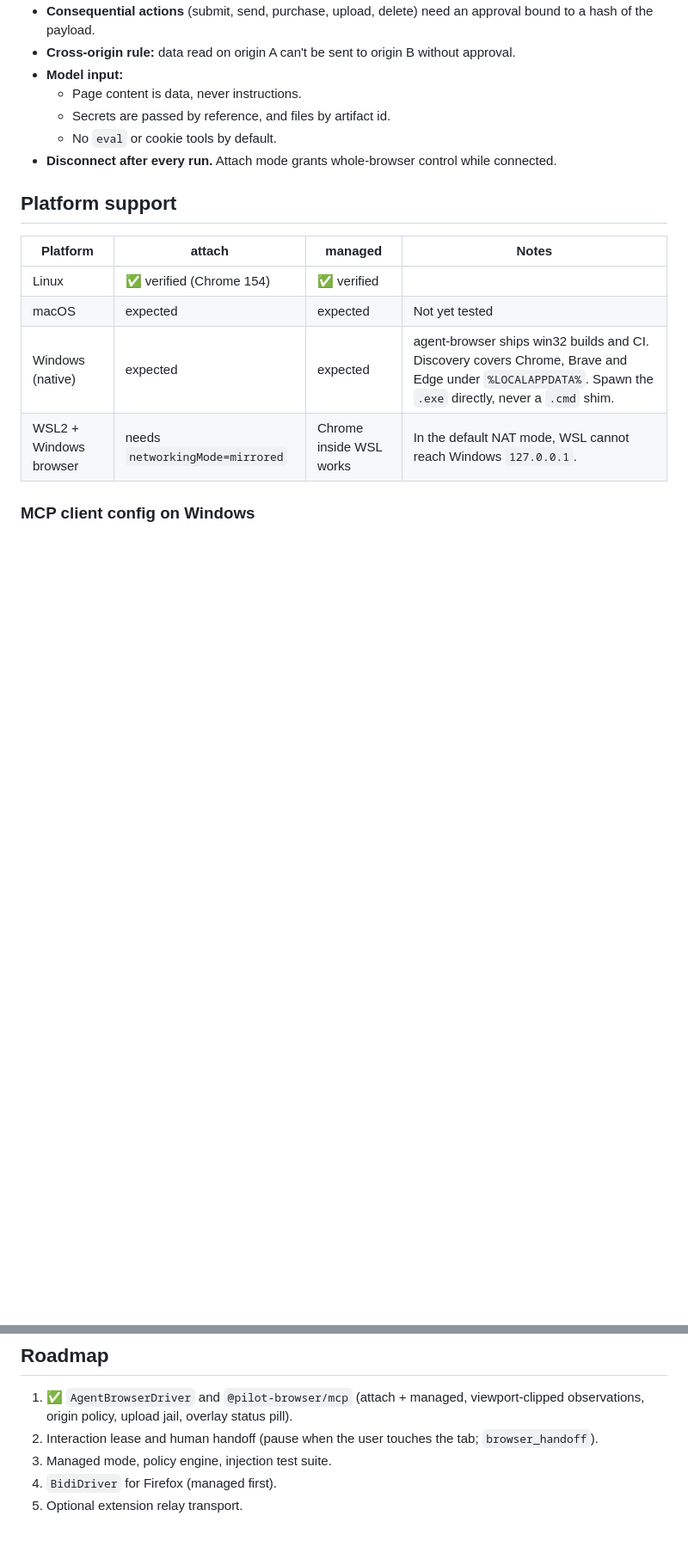
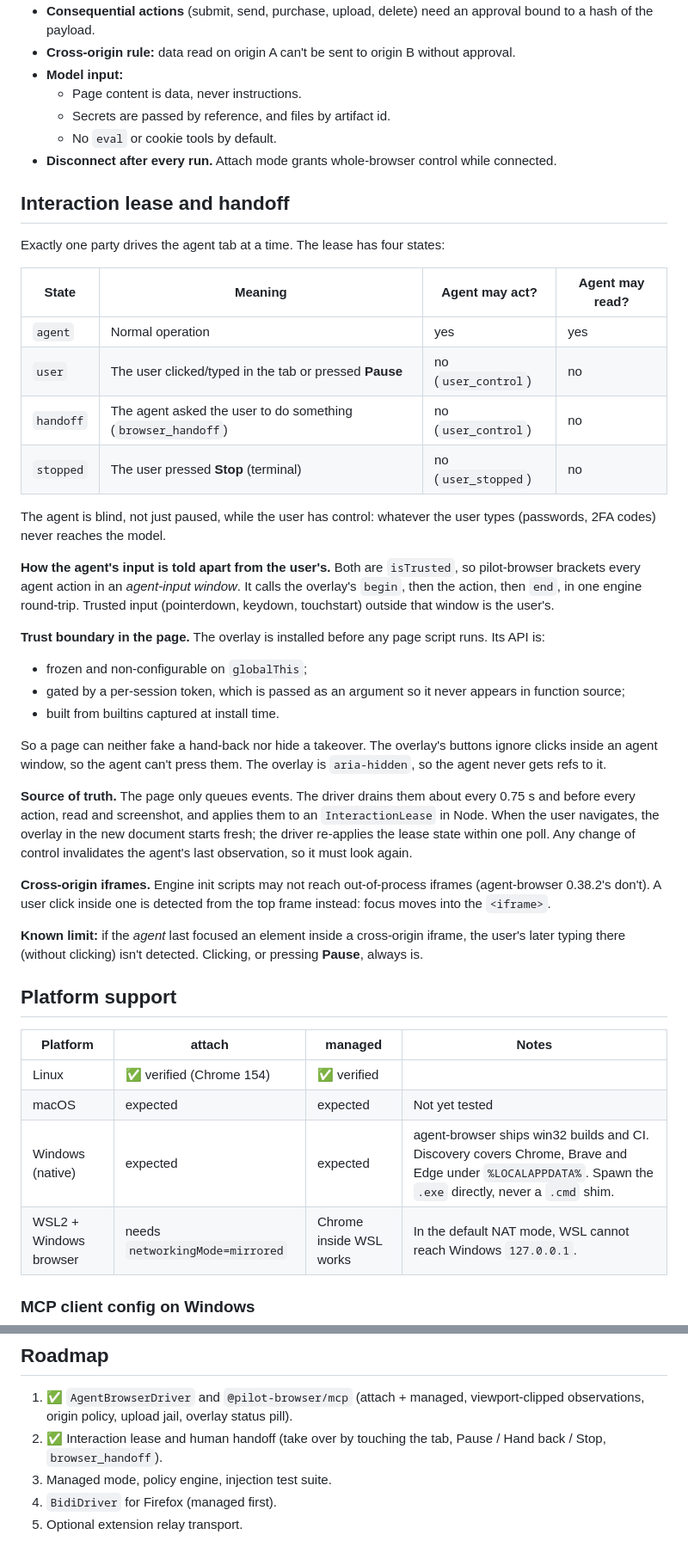
Before and after one commit to ajstars1/pilot-browser, a Markdown page: docs/ARCHITECTURE.md, 2 parts joined by grey strips. Shown at 86% size. Rendered like a GitHub page; blank space fills up the shorter version.

```diff
--- a/docs/ARCHITECTURE.md
+++ b/docs/ARCHITECTURE.md
@@ -58,6 +58,34 @@ Never use `--remote-debugging-port` on a real profile:
   - No `eval` or cookie tools by default.
 - **Disconnect after every run.** Attach mode grants whole-browser control while connected.
 
+## Interaction lease and handoff
+
+Exactly one party drives the agent tab at a time. The lease has four states:
+
+| State | Meaning | Agent may act? | Agent may read? |
+|---|---|---|---|
+| `agent` | Normal operation | yes | yes |
+| `user` | The user clicked/typed in the tab or pressed **Pause** | no (`user_control`) | no |
+| `handoff` | The agent asked the user to do something (`browser_handoff`) | no (`user_control`) | no |
+| `stopped` | The user pressed **Stop** (terminal) | no (`user_stopped`) | no |
+
+The agent is blind, not just paused, while the user has control: whatever the user types (passwords, 2FA codes) never reaches the model.
+
+**How the agent's input is told apart from the user's.** Both are `isTrusted`, so pilot-browser brackets every agent action in an *agent-input window*. It calls the overlay's `begin`, then the action, then `end`, in one engine round-trip. Trusted input (pointerdown, keydown, touchstart) outside that window is the user's.
+
+**Trust boundary in the page.** The overlay is installed before any page script runs. Its API is:
+- frozen and non-configurable on `globalThis`;
+- gated by a per-session token, which is passed as an argument so it never appears in function source;
+- built from builtins captured at install time.
+
+So a page can neither fake a hand-back nor hide a takeover. The overlay's buttons ignore clicks inside an agent window, so the agent can't press them. The overlay is `aria-hidden`, so the agent never gets refs to it.
+
+**Source of truth.** The page only queues events. The driver drains them about every 0.75 s and before every action, read and screenshot, and applies them to an `InteractionLease` in Node. When the user navigates, the overlay in the new document starts fresh; the driver re-applies the lease state within one poll. Any change of control invalidates the agent's last observation, so it must look again.
+
+**Cross-origin iframes.** Engine init scripts may not reach out-of-process iframes (agent-browser 0.38.2's don't). A user click inside one is detected from the top frame instead: focus moves into the `<iframe>`.
+
+**Known limit:** if the *agent* last focused an element inside a cross-origin iframe, the user's later typing there (without clicking) isn't detected. Clicking, or pressing **Pause**, always is.
+
 ## Platform support
 
 | Platform | attach | managed | Notes |
@@ -94,7 +122,7 @@ If you launch it with `npx` on native Windows, wrap it:
 ## Roadmap
 
 1. ✅ `AgentBrowserDriver` and `@pilot-browser/mcp` (attach + managed, viewport-clipped observations, origin policy, upload jail, overlay status pill).
-2. Interaction lease and human handoff (pause when the user touches the tab; `browser_handoff`).
+2. ✅ Interaction lease and human handoff (take over by touching the tab, Pause / Hand back / Stop, `browser_handoff`).
 3. Managed mode, policy engine, injection test suite.
 4. `BidiDriver` for Firefox (managed first).
 5. Optional extension relay transport.
```
Also changed, not shown: README.md (+10 -1 lines).
